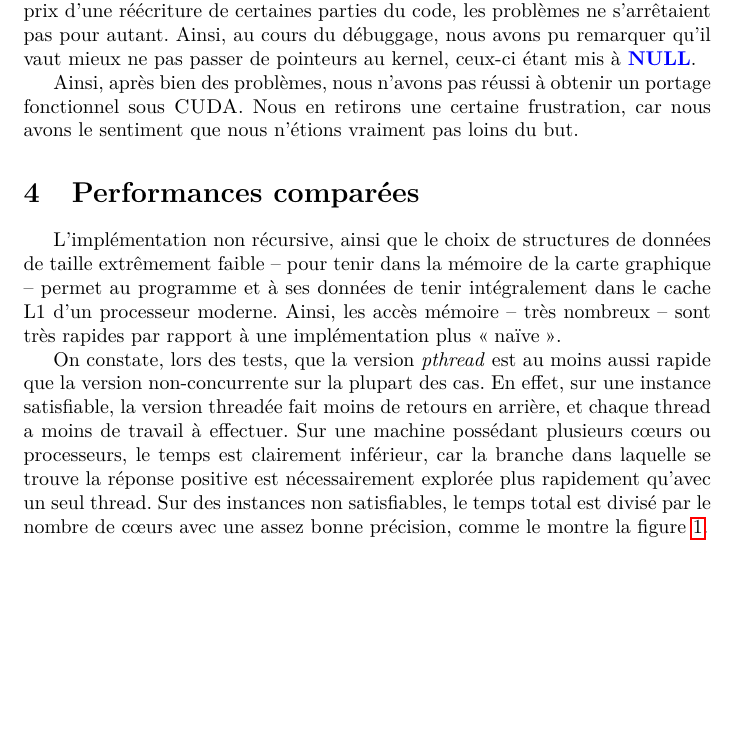
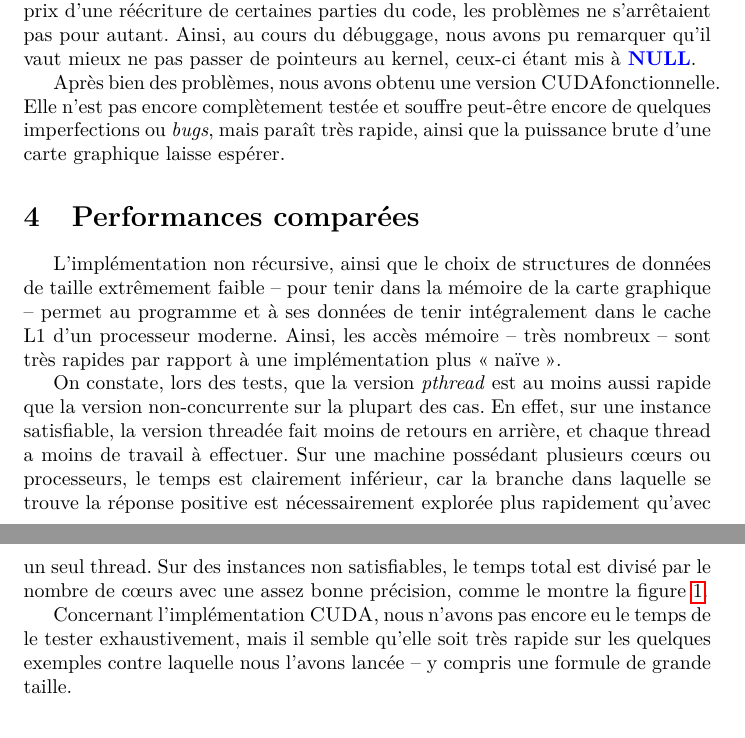
Before and after one commit to c-cube/abrasatcuda, a LaTeX document (doc/rapport.tex): part of page 5 of 9 before the commit and two parts of pages 5 and 6 of 9 after it, the two joined at a grey line, cut so that both start at the same text, the shorter picture padded with empty space. Compiled offline with pdfLaTeX.

Commit message:
cuda implementation taken into account
git-svn-id: http://abrasatcuda.googlecode.com/svn/trunk@197 34a82d08-26cd-11df-8a64-89189411362a

```diff
--- a/doc/rapport.tex
+++ b/doc/rapport.tex
@@ -160,7 +162,7 @@ Ceci garantit la pérénnité des variables partagées face aux accès concurren
 %{{{
     Nous avons tenté d'implémenter la parallélisation de l'algorithme en \cuda. Malheureusement, le compilateur nvcc et certaines limitations de CUDA se sont révélées plutôt contraignants. Citons entre autres le compilateur qui, dans certains cas, plutôt que de produire une sortie utile, commet une \emph{segmentation fault}, rendant la correction du code plus qu'ardue. Il a en effet fallu chercher quelles pouvaient être les causes d'un tel problème, puis rechercher pas à pas dans le code les parties fautives... Ces problèmes de compilation surmontés, au prix d'une réécriture de certaines parties du code, les problèmes ne s'arrêtaient pas pour autant. Ainsi, au cours du débuggage, nous avons pu remarquer qu'il vaut mieux ne pas passer de pointeurs au kernel, ceux-ci étant mis à \keyword{NULL}.
 
-Ainsi, après bien des problèmes, nous n'avons pas réussi à obtenir un portage fonctionnel sous \cuda. Nous en retirons une certaine frustration, car nous avons le sentiment que nous n'étions vraiment pas loins du but.
+Après bien des problèmes, nous avons obtenu une version \cuda fonctionnelle. Elle n'est pas encore complètement testée et souffre peut-être encore de quelques imperfections ou \emph{bugs}, mais paraît très rapide, ainsi que la puissance brute d'une carte graphique laisse espérer.
 %}}}
 
 
@@ -173,6 +175,8 @@ Ainsi, après bien des problèmes, nous n'avons pas réussi à obtenir un portag
     L'implémentation non récursive, ainsi que le choix de structures de données de taille extrêmement faible -- pour tenir dans la mémoire de la carte graphique -- permet au programme et à ses données de tenir intégralement dans le cache L1 d'un processeur moderne. Ainsi, les accès mémoire -- très nombreux -- sont très rapides par rapport à une implémentation plus \og naïve \fg.
 
     On constate, lors des tests, que la version \emph{pthread} est au moins aussi rapide que la version non-concurrente sur la plupart des cas. En effet, sur une instance satisfiable, la version threadée fait moins de retours en arrière, et chaque thread a moins de travail à effectuer. Sur une machine possédant plusieurs cœurs ou processeurs, le temps est clairement inférieur, car la branche dans laquelle se trouve la réponse positive est nécessairement explorée plus rapidement qu'avec un seul thread. Sur des instances non satisfiables, le temps total est divisé par le nombre de cœurs avec une assez bonne précision, comme le montre la figure~\ref{benchmark}.
+
+    Concernant l'implémentation \cuda, nous n'avons pas encore eu le temps de le tester exhaustivement, mais il semble qu'elle soit très rapide sur les quelques exemples contre laquelle nous l'avons lancée -- y compris une formule de grande taille.
 %}}}
 
 % problèmes divers
```
Also changed, not shown: doc/rapport.tex (4 more changed lines).
